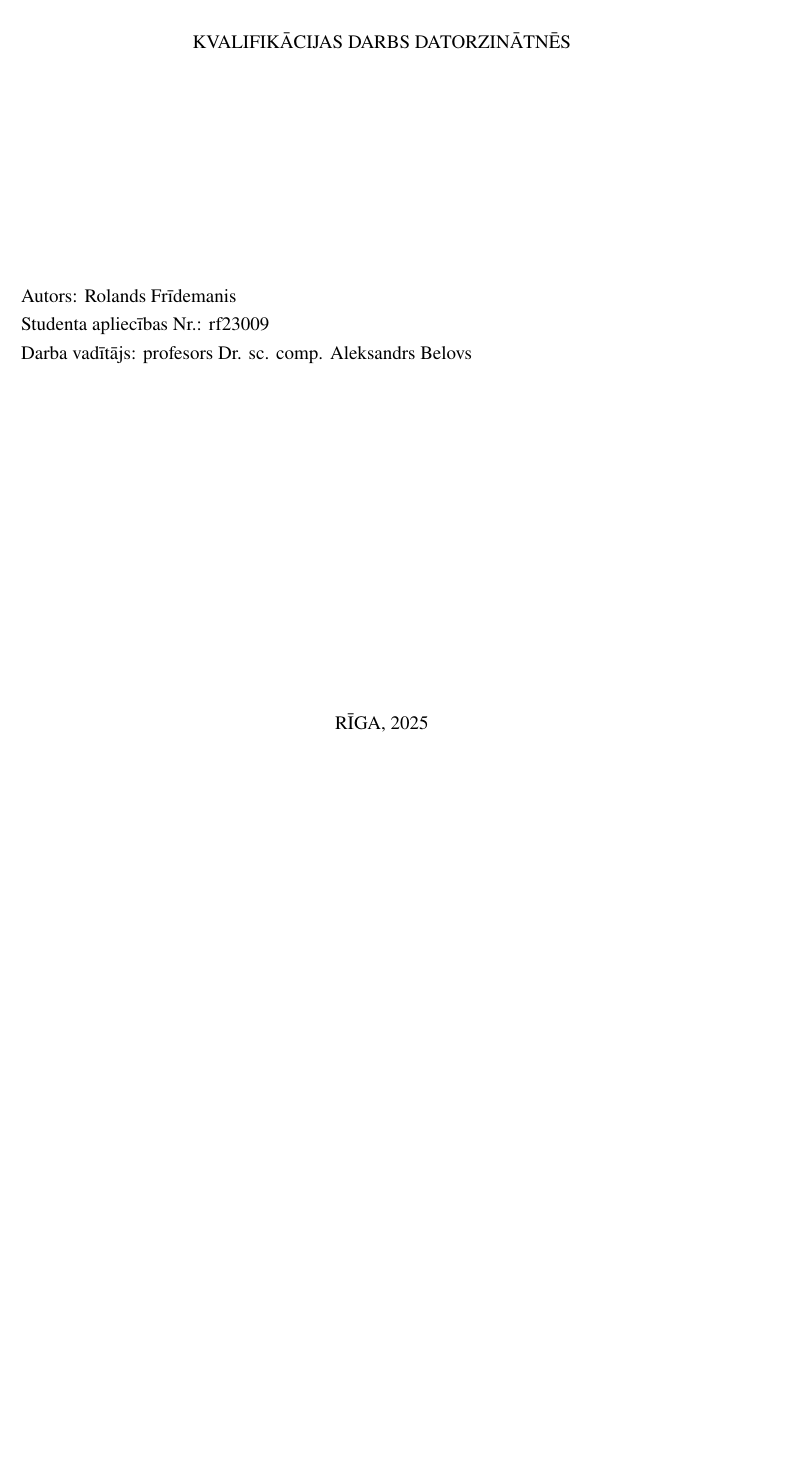
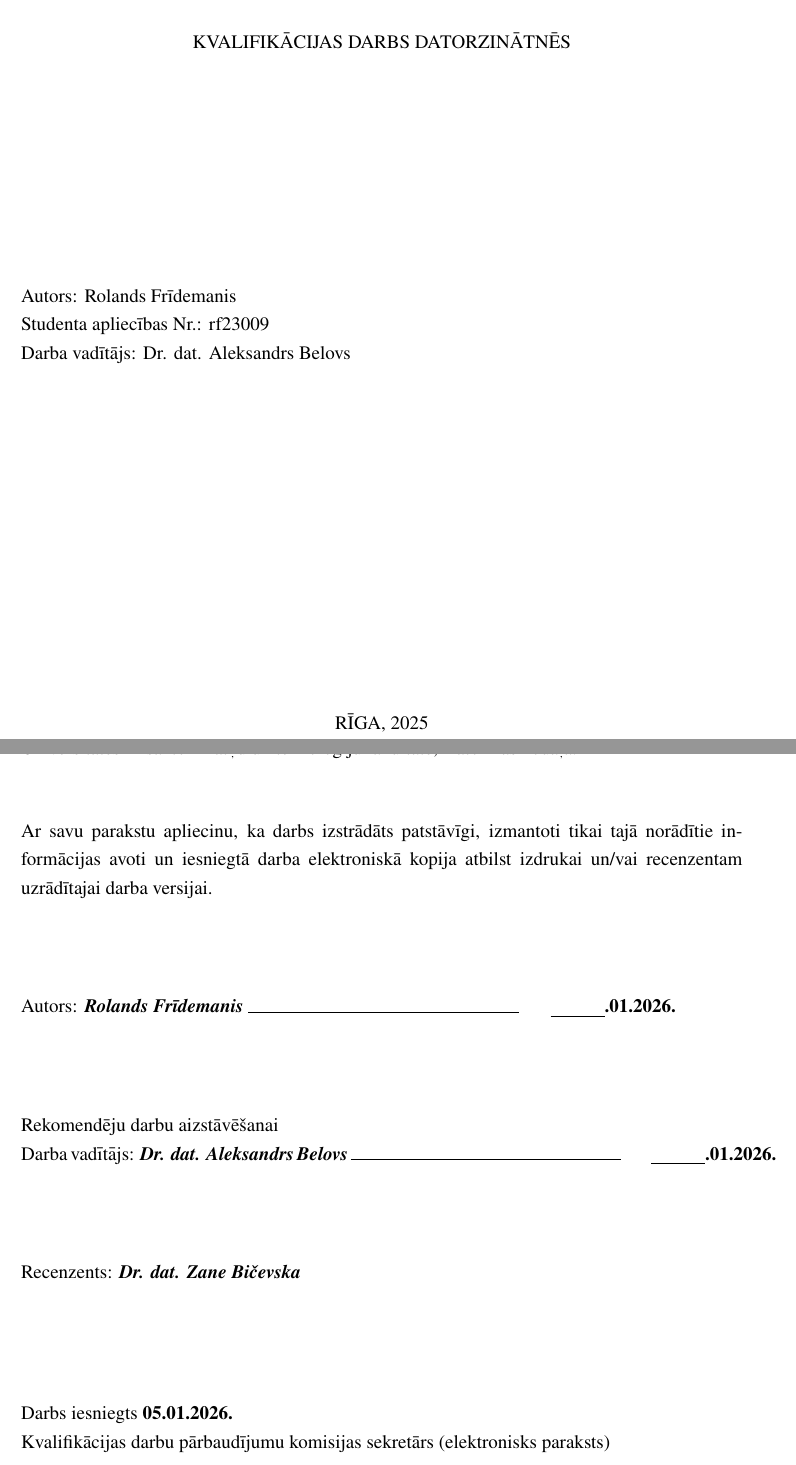
Before and after one commit to rolandsfr/immutant, a LaTeX document (docs/spec.tex): part of page 1 of 57 before the commit and two parts of pages 1 and 58 of 58 after it, the two joined at a grey line, cut so that both start at the same text, the shorter picture padded with empty space. Compiled offline with pdfLaTeX.

Commit message:
add reg page

```diff
--- a/docs/spec.tex
+++ b/docs/spec.tex
@@ -35,7 +35,7 @@ EKSAKTO ZINĀTŅU UN TEHNOLOĢIJU FAKULTĀTE}
     \begin{flushleft}
         Autors: Rolands Frīdemanis\\
         Studenta apliecības Nr.: rf23009\\
-        Darba vadītājs: profesors Dr. sc. comp. Aleksandrs Belovs
+        Darba vadītājs: Dr. dat. Aleksandrs Belovs
     \end{flushleft}
 
     \vfill
@@ -1467 +1472,21 @@ Jaunizveidotā valoda ir radīta ar mērķi popularizēt konstantu datu plūsmu
+\vspace{1.2cm}
+\noindent Ar savu parakstu apliecinu, ka darbs izstrādāts patstāvīgi, izmantoti tikai tajā norādītie informācijas avoti un iesniegtā darba elektroniskā kopija atbilst izdrukai un/vai recenzentam uzrādītajai darba versijai.
+
+\vspace{2.0cm}
+\noindent Autors: \textbf{\textit{Rolands Frīdemanis}} \rule{6cm}{0.4pt} \hspace{0.6cm}\textbf{\underline{\hspace{1.2cm}}.01.2026.}
+
+\vspace{2.0cm}
+\noindent Rekomendēju darbu aizstāvēšanai\\
+Darba vadītājs: \textbf{\textit{Dr. dat. Aleksandrs Belovs}} \rule{6cm}{0.4pt} \hspace{0.6cm}\textbf{\underline{\hspace{1.2cm}}.01.2026.}
+
+\vspace{2.0cm}
+\noindent Recenzents: \textbf{\textit{Dr. dat.
+Zane Bičevska}}
+
+\vspace{2.5cm}
+\noindent Darbs iesniegts \textbf{05.01.2026.}\\
+Kvalifikācijas darbu pārbaudījumu komisijas sekretārs (elektronisks paraksts)
+
+
+
 \end{document}
```
Also changed, not shown: docs/spec.pdf, docs/spec.tex (5 more changed lines).
